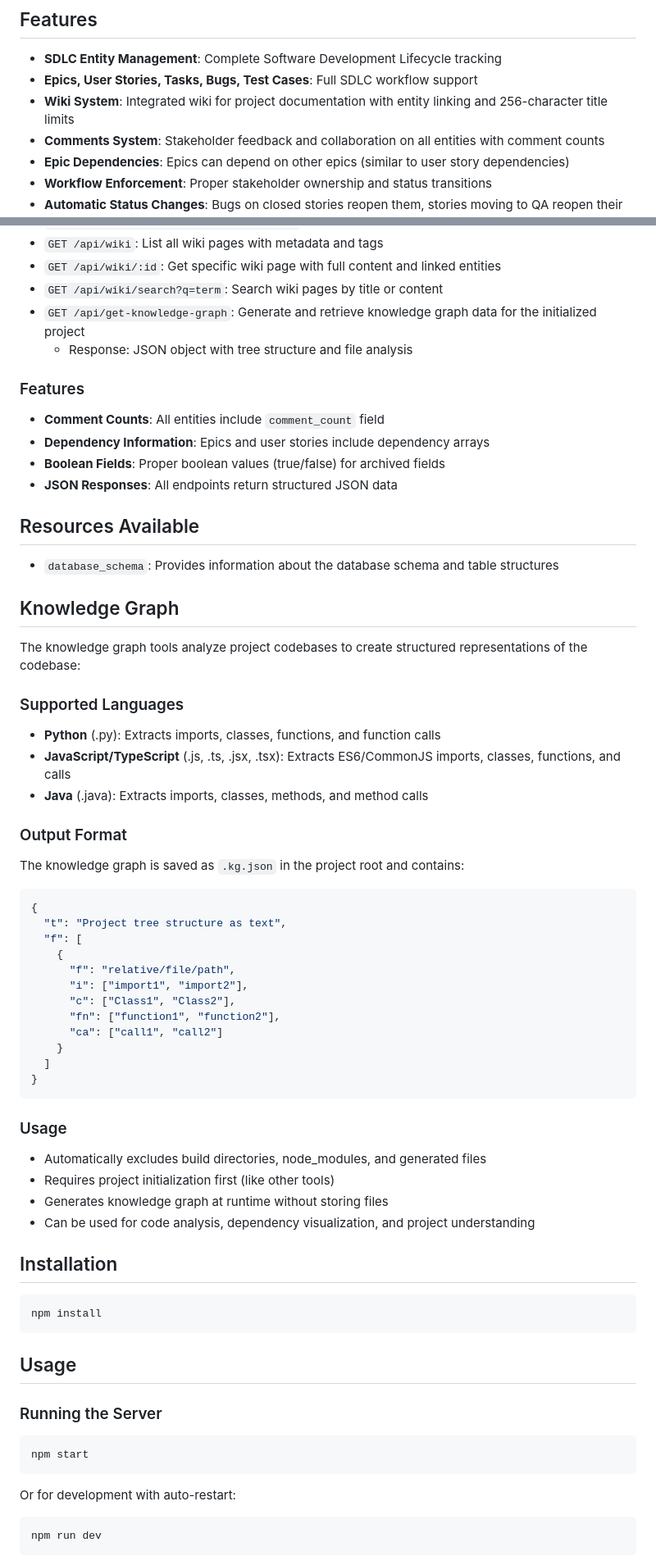
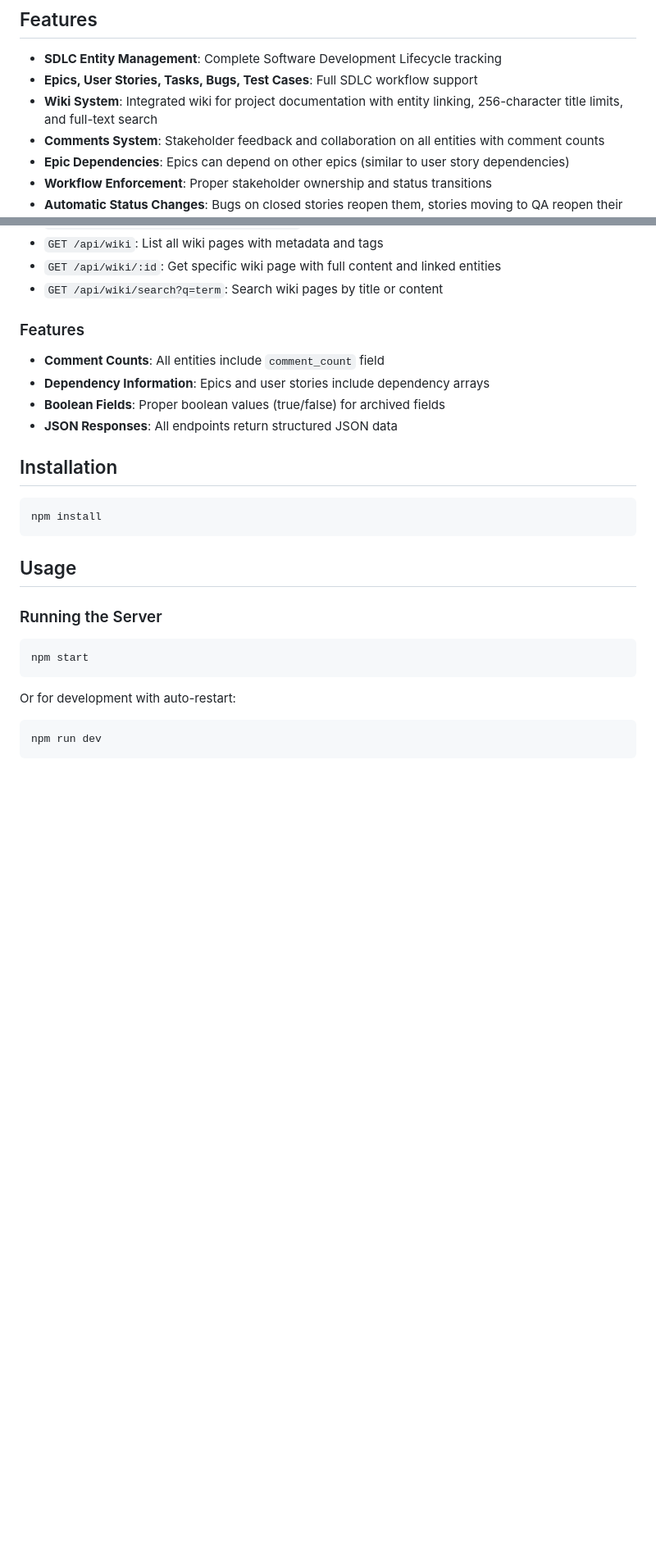
Before and after one commit to avinashsingh/mcp-sdlc-tracker, a Markdown page: README.md, 2 parts joined by grey strips. Shown at 82% size. Rendered like a GitHub page; blank space fills up the shorter version.

````diff
--- a/README.md
+++ b/README.md
@@ -6,7 +6,7 @@ A Model Context Protocol (MCP) server that provides SQLite-based task and projec
 
 - **SDLC Entity Management**: Complete Software Development Lifecycle tracking
 - **Epics, User Stories, Tasks, Bugs, Test Cases**: Full SDLC workflow support
-- **Wiki System**: Integrated wiki for project documentation with entity linking and 256-character title limits
+- **Wiki System**: Integrated wiki for project documentation with entity linking, 256-character title limits, and full-text search
 - **Comments System**: Stakeholder feedback and collaboration on all entities with comment counts
 - **Epic Dependencies**: Epics can depend on other epics (similar to user story dependencies)
 - **Workflow Enforcement**: Proper stakeholder ownership and status transitions
@@ -204,50 +201,12 @@ The server also provides a REST API for web applications and direct HTTP access:
 - `GET /api/wiki`: List all wiki pages with metadata and tags
 - `GET /api/wiki/:id`: Get specific wiki page with full content and linked entities
 - `GET /api/wiki/search?q=term`: Search wiki pages by title or content
-- `GET /api/get-knowledge-graph`: Generate and retrieve knowledge graph data for the initialized project
-  - Response: JSON object with tree structure and file analysis
 
 ### Features
 - **Comment Counts**: All entities include `comment_count` field
 - **Dependency Information**: Epics and user stories include dependency arrays
 - **Boolean Fields**: Proper boolean values (true/false) for archived fields
 - **JSON Responses**: All endpoints return structured JSON data
-
-## Resources Available
-
-- `database_schema`: Provides information about the database schema and table structures
-
-## Knowledge Graph
-
-The knowledge graph tools analyze project codebases to create structured representations of the codebase:
-
-### Supported Languages
-- **Python** (.py): Extracts imports, classes, functions, and function calls
-- **JavaScript/TypeScript** (.js, .ts, .jsx, .tsx): Extracts ES6/CommonJS imports, classes, functions, and calls
-- **Java** (.java): Extracts imports, classes, methods, and method calls
-
-### Output Format
-The knowledge graph is saved as `.kg.json` in the project root and contains:
-```json
-{
-  "t": "Project tree structure as text",
-  "f": [
-    {
-      "f": "relative/file/path",
-      "i": ["import1", "import2"],
-      "c": ["Class1", "Class2"],
-      "fn": ["function1", "function2"],
-      "ca": ["call1", "call2"]
-    }
-  ]
-}
-```
-
-### Usage
-- Automatically excludes build directories, node_modules, and generated files
-- Requires project initialization first (like other tools)
-- Generates knowledge graph at runtime without storing files
-- Can be used for code analysis, dependency visualization, and project understanding
 
 ## Installation
 
````
Also changed, not shown: other parts of README.md (+22 -28 lines).
